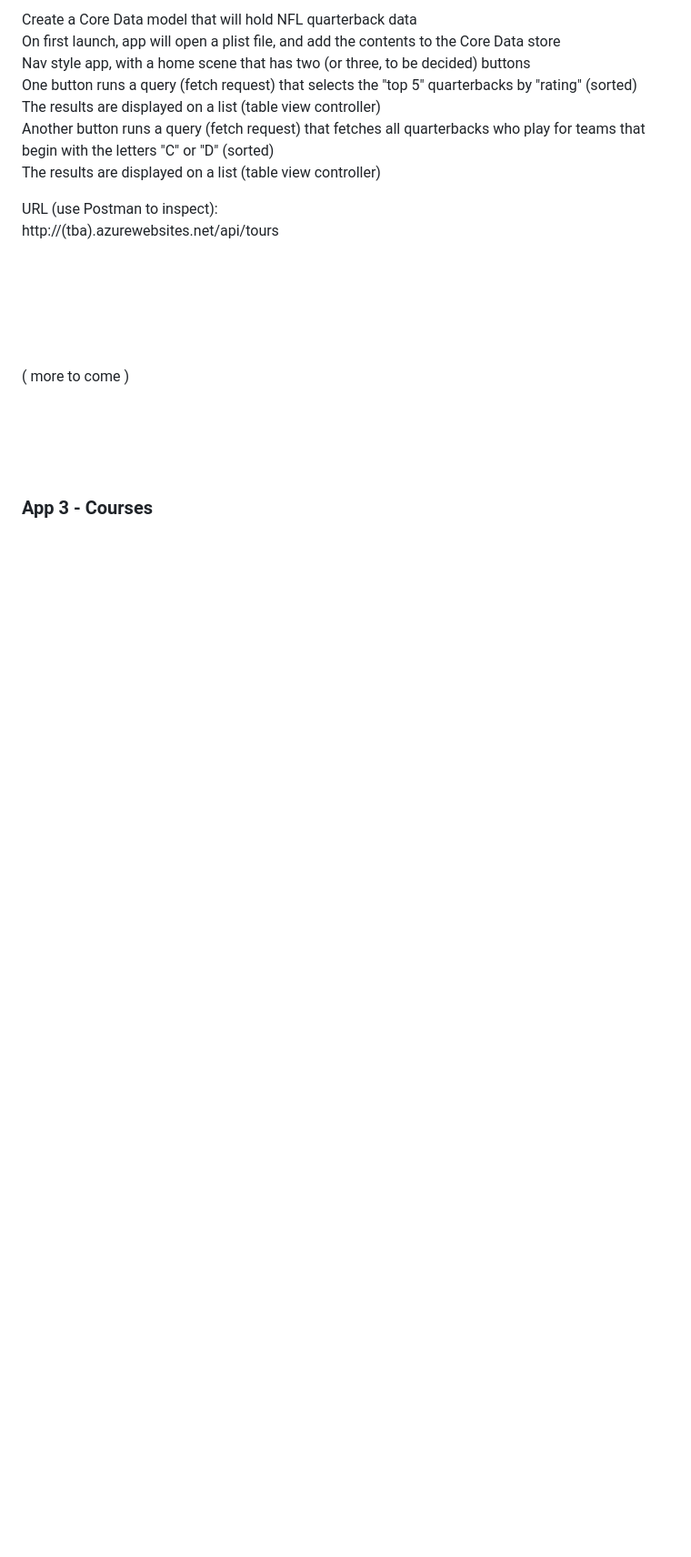
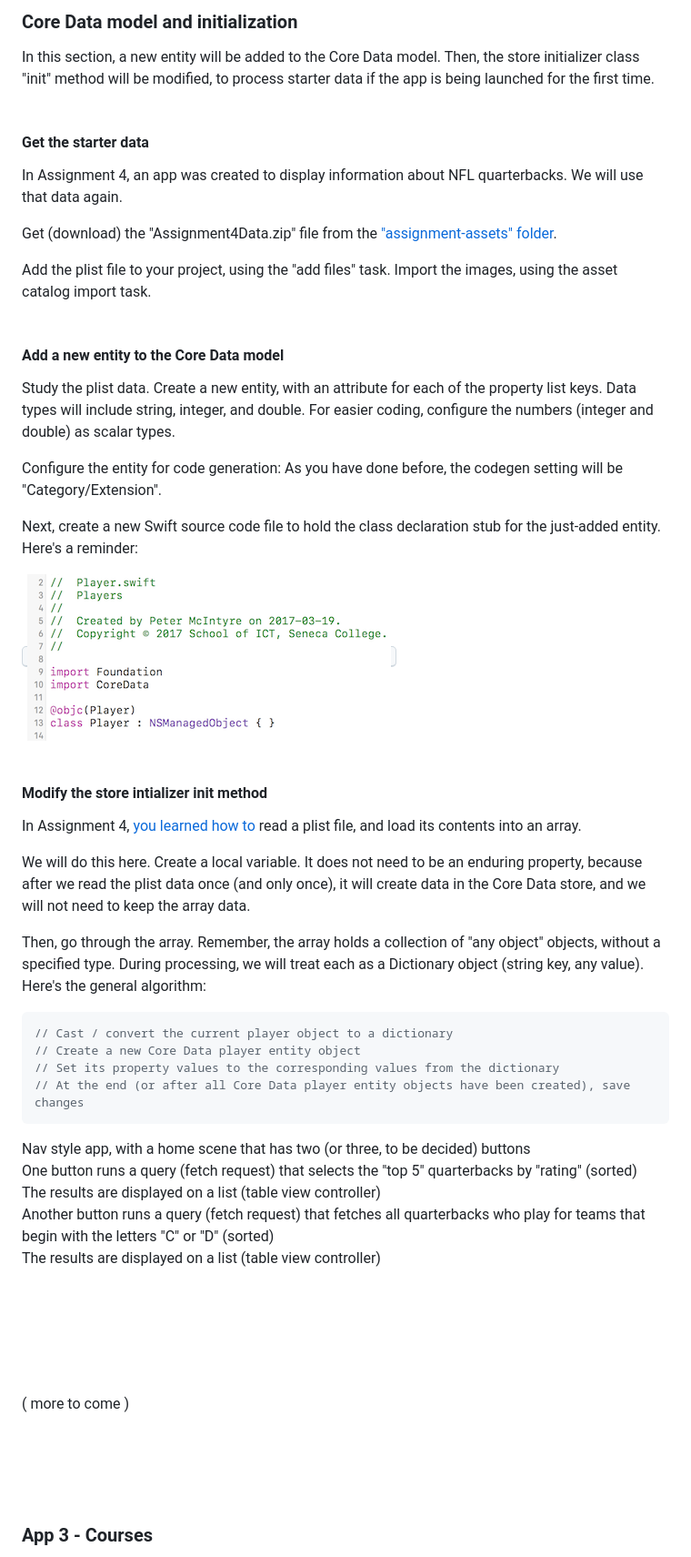
Before and after one commit to dps923/winter2017, a Markdown page: assignments/a7-three-small-apps.md, the part around the change printed below. Shown: that part at 91% size. Rendered like a GitHub page; pictures changed too: assignments/images/a7-players-moclass.png (added); blank space fills up the shorter version.

Commit message:
Assignment 7 draft published

````diff
--- a/assignments/a7-three-small-apps.md
+++ b/assignments/a7-three-small-apps.md
@@ -259,14 +261,48 @@ In the sections that follow, you will perform these tasks:
 
-Create a Core Data model that will hold NFL quarterback data
-On first launch, app will open a plist file, and add the contents to the Core Data store
+### Core Data model and initialization
+In this section, a new entity will be added to the Core Data model. Then, the store initializer class "init" method will be modified, to process starter data if the app is being launched for the first time.
+<br>
+
+#### Get the starter data
+In Assignment 4, an app was created to display information about NFL quarterbacks. We will use that data again.
+
+Get (download) the "Assignment4Data.zip" file from the ["assignment-assets" folder](https://github.com/dps923/winter2017/tree/master/assignments/assignment-assets).
+
+Add the plist file to your project, using the "add files" task. Import the images, using the asset catalog import task.
+<br>
+
+#### Add a new entity to the Core Data model
+Study the plist data. Create a new entity, with an attribute for each of the property list keys. Data types will include string, integer, and double. For easier coding, configure the numbers (integer and double) as scalar types.
+
+Configure the entity for code generation: As you have done before, the codegen setting will be "Category/Extension".
+
+Next, create a new Swift source code file to hold the class declaration stub for the just-added entity. Here's a reminder:
+
+<kbd>![Managed object class declaration stub](images/a7-players-moclass.png)</kbd>
+<br>
+
+#### Modify the store intializer init method
+In Assignment 4, [you learned how to](https://github.com/dps923/winter2017/blob/master/assignments/a4-football-players.md#add-and-configure-the-model-class) read a plist file, and load its contents into an array.
+
+We will do this here. Create a local variable. It does not need to be an enduring property, because after we read the plist data once (and only once), it will create data in the Core Data store, and we will not need to keep the array data.
+
+Then, go through the array. Remember, the array holds a collection of "any object" objects, without a specified type. During processing, we will treat each as a Dictionary object (string key, any value). Here's the general algorithm:
+
+```swift
+// Cast / convert the current player object to a dictionary
+// Create a new Core Data player entity object
+// Set its property values to the corresponding values from the dictionary
+// At the end (or after all Core Data player entity objects have been created), save changes
+```
+
+
+
 Nav style app, with a home scene that has two (or three, to be decided) buttons
 One button runs a query (fetch request) that selects the "top 5" quarterbacks by "rating" (sorted)
 The results are displayed on a list (table view controller)
 Another button runs a query (fetch request) that fetches all quarterbacks who play for teams that begin with the letters "C" or "D" (sorted)
 The results are displayed on a list (table view controller)
 
-URL (use Postman to inspect):
-http://(tba).azurewebsites.net/api/tours
 
 <br><br><br><br><br>
 ( more to come )
````
Also changed, not shown: other parts of assignments/a7-three-small-apps.md (+2 -0 lines).
